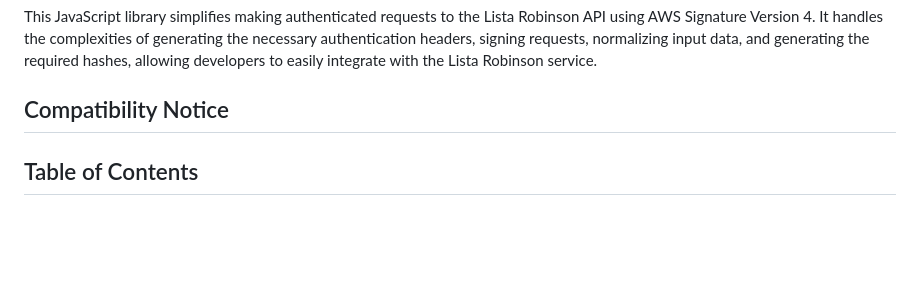
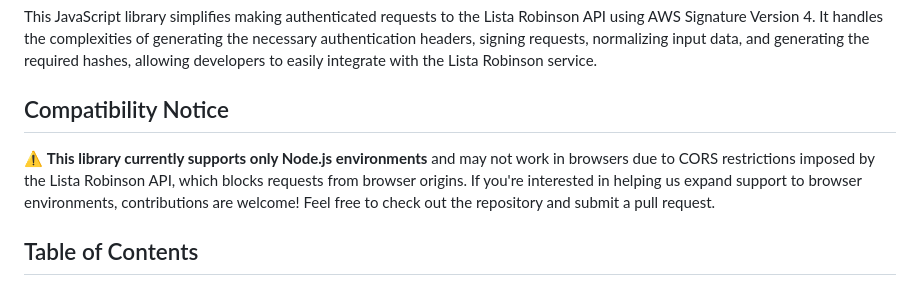
Before and after one commit to alcibiadesc/robinson-list-js-api, a Markdown page: README.md, the part around the change. GitHub-like rendering; blank space fills up the shorter version.

Commit message:
added again warning

```diff
--- a/README.md
+++ b/README.md
@@ -3,6 +3,8 @@
 This JavaScript library simplifies making authenticated requests to the Lista Robinson API using AWS Signature Version 4. It handles the complexities of generating the necessary authentication headers, signing requests, normalizing input data, and generating the required hashes, allowing developers to easily integrate with the Lista Robinson service.
 
 ## Compatibility Notice
+
+⚠️ **This library currently supports only Node.js environments** and may not work in browsers due to CORS restrictions imposed by the Lista Robinson API, which blocks requests from browser origins. If you're interested in helping us expand support to browser environments, contributions are welcome! Feel free to check out the repository and submit a pull request.
 
 ## Table of Contents
 
```
